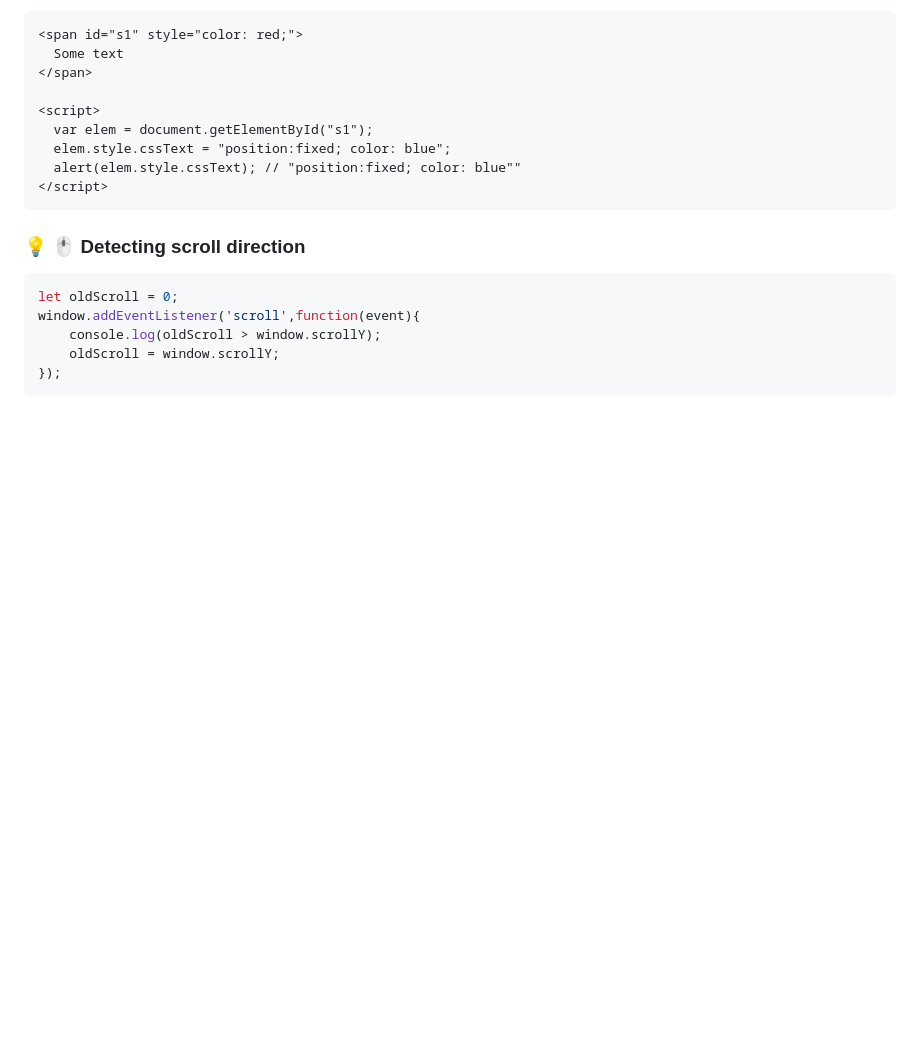
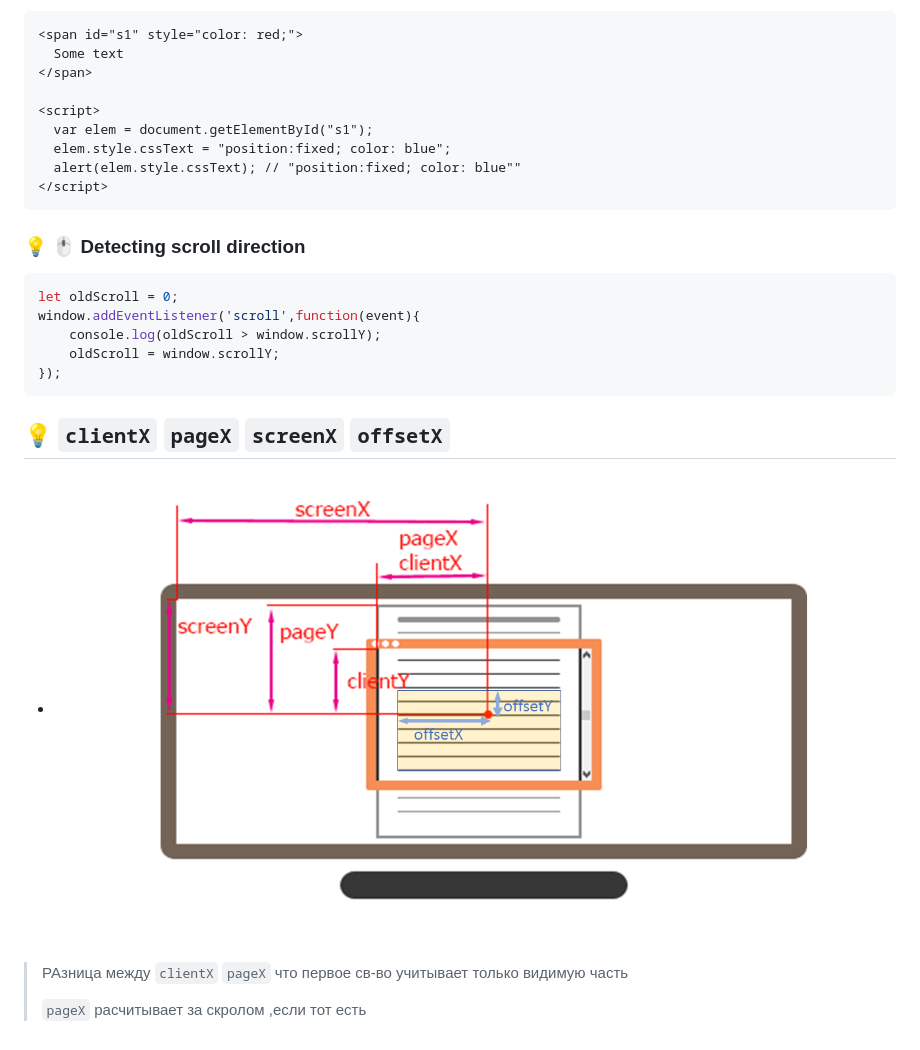
Before and after one commit to ybeliaev/JS-DOM, a Markdown page: README.md, the part around the change. Rendered like a GitHub page; pictures changed too: src/client-page.png (added); blank space fills up the shorter version.

Commit message:
about pageX clientX

````diff
--- a/README.md
+++ b/README.md
@@ -200,3 +200,8 @@ window.addEventListener('scroll',function(event){
     oldScroll = window.scrollY;
 });
 ```
+## 💡 `clientX` `pageX` `screenX` `offsetX`
+* ![client-page](./src/client-page.png)
+> РАзница между `clientX` `pageX` что первое св-во учитывает только видимую часть
+>
+>`pageX` расчитывает за скролом ,если тот есть
````
